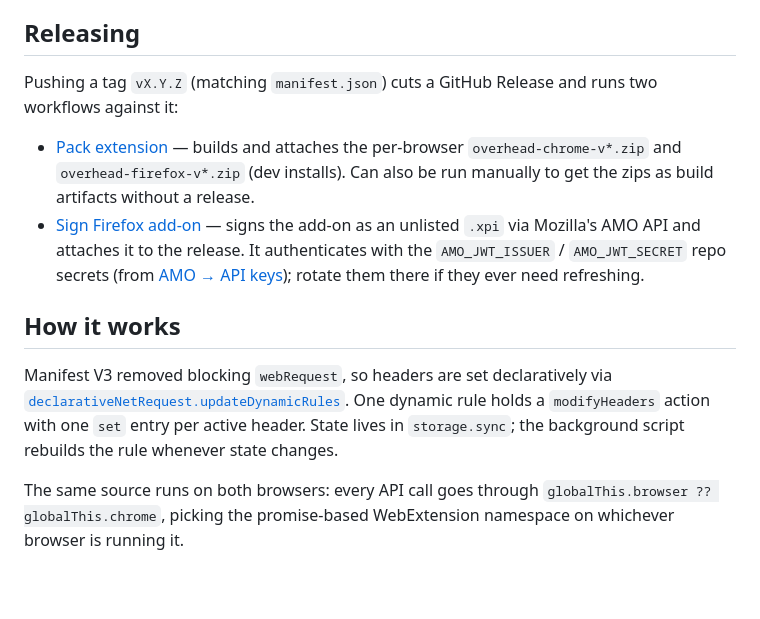
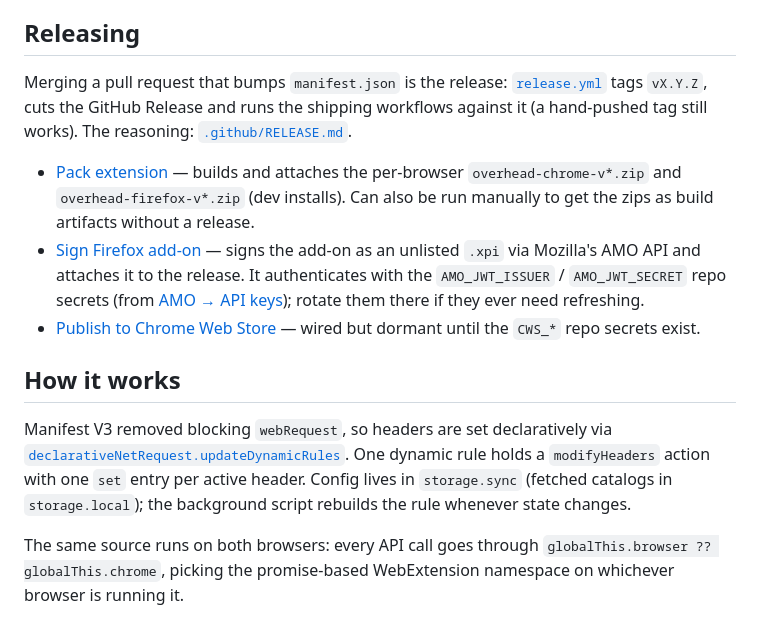
Before and after one commit to dmetzner/overhead, a Markdown page: README.md, the part around the change. GitHub-like rendering; blank space fills up the shorter version.

Commit message:
docs: release-on-merge in README; release-readiness is already required
Co-Authored-By: Claude Opus 5.5 <noreply@anthropic.com>

```diff
--- a/README.md
+++ b/README.md
@@ -176,8 +176,10 @@ link, a link carrying a token or secret should be shared with care.
 
 ## Releasing
 
-Pushing a tag `vX.Y.Z` (matching `manifest.json`) cuts a GitHub Release and runs
-two workflows against it:
+Merging a pull request that bumps `manifest.json` is the release:
+[`release.yml`](.github/workflows/release.yml) tags `vX.Y.Z`, cuts the GitHub Release
+and runs the shipping workflows against it (a hand-pushed tag still works). The
+reasoning: [`.github/RELEASE.md`](.github/RELEASE.md).
 
 - [Pack extension](.github/workflows/pack.yml) — builds and attaches the
   per-browser `overhead-chrome-v*.zip` and `overhead-firefox-v*.zip` (dev
@@ -188,13 +190,15 @@ two workflows against it:
   It authenticates with the `AMO_JWT_ISSUER` / `AMO_JWT_SECRET` repo secrets
   (from [AMO → API keys](https://addons.mozilla.org/developers/addon/api/key/));
   rotate them there if they ever need refreshing.
+- [Publish to Chrome Web Store](.github/workflows/publish-chrome.yml) — wired
+  but dormant until the `CWS_*` repo secrets exist.
 
 ## How it works
 
 Manifest V3 removed blocking `webRequest`, so headers are set declaratively via
 [`declarativeNetRequest.updateDynamicRules`](https://developer.chrome.com/docs/extensions/reference/api/declarativeNetRequest).
 One dynamic rule holds a `modifyHeaders` action with one `set` entry per active
-header. State lives in `storage.sync`; the background script rebuilds the rule
+header. Config lives in `storage.sync` (fetched catalogs in `storage.local`); the background script rebuilds the rule
 whenever state changes.
 
 The same source runs on both browsers: every API call goes through
```
Also changed, not shown: .github/RELEASE.md (+9 -13 lines), CLAUDE.md (+2 -2 lines).
